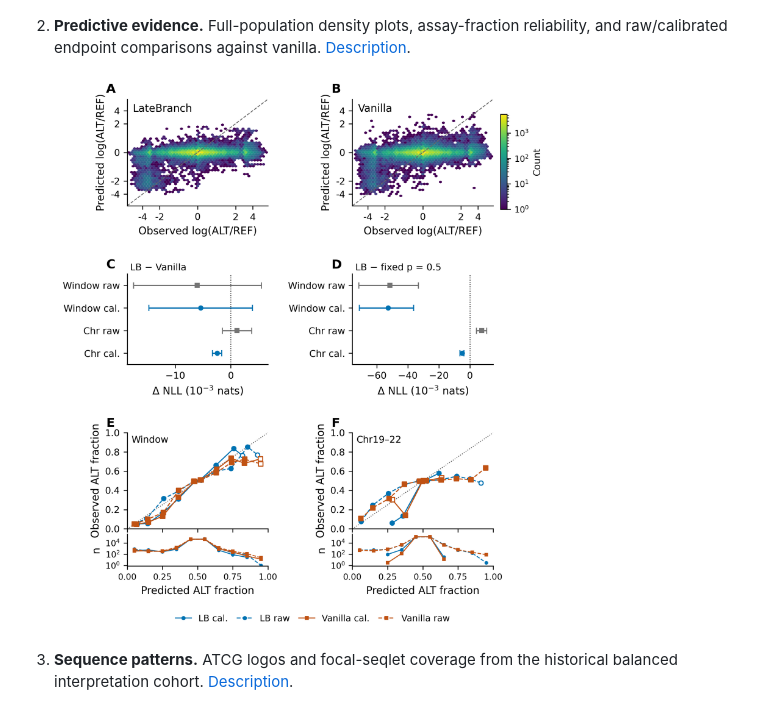
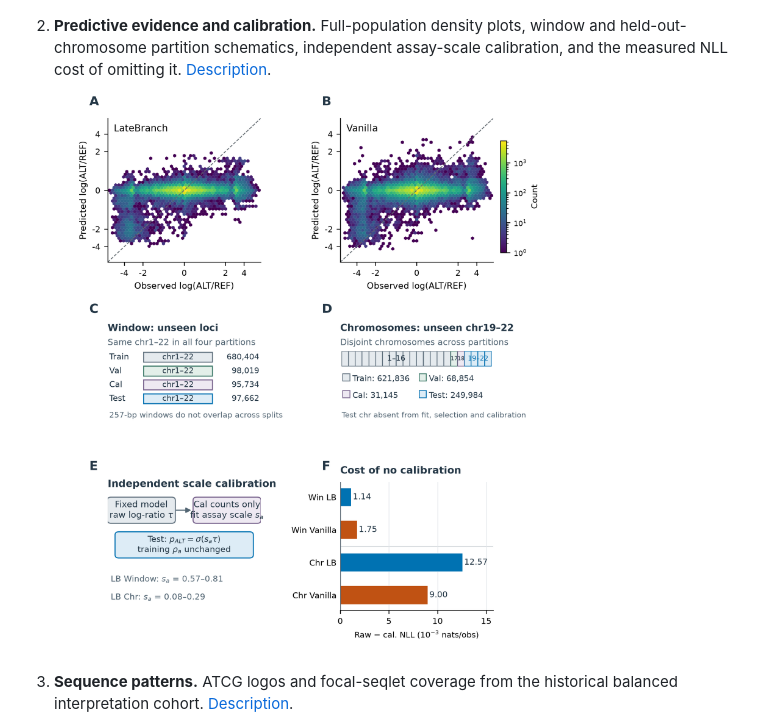
Before and after one commit to XiangqiWang77/latebranch-dnabert, a Markdown page: figures/README.md, the part around the change. Rendered like a GitHub page; pictures changed too: figures/prediction.png.

Commit message:
Redraw Figure 2 around holdout settings and calibration

```diff
--- a/figures/README.md
+++ b/figures/README.md
@@ -6,7 +6,7 @@ The four plates are preserved from the [six-page report](../reports/positive.pdf
 
    ![Design and encoding](overview.png)
 
-2. **Predictive evidence.** Full-population density plots, assay-fraction reliability, and raw/calibrated endpoint comparisons against vanilla. [Description](prediction.description.txt).
+2. **Predictive evidence and calibration.** Full-population density plots, window and held-out-chromosome partition schematics, independent assay-scale calibration, and the measured NLL cost of omitting it. [Description](prediction.description.txt).
 
    ![Predictive evidence](prediction.png)
 
```
Also changed, not shown: docs/reproduction.md (+1 -1 lines), 2 other files.
